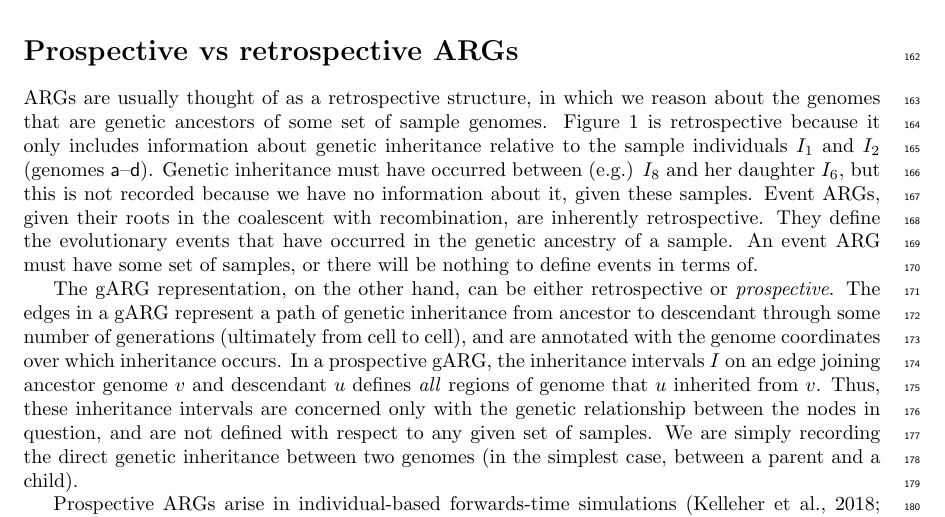
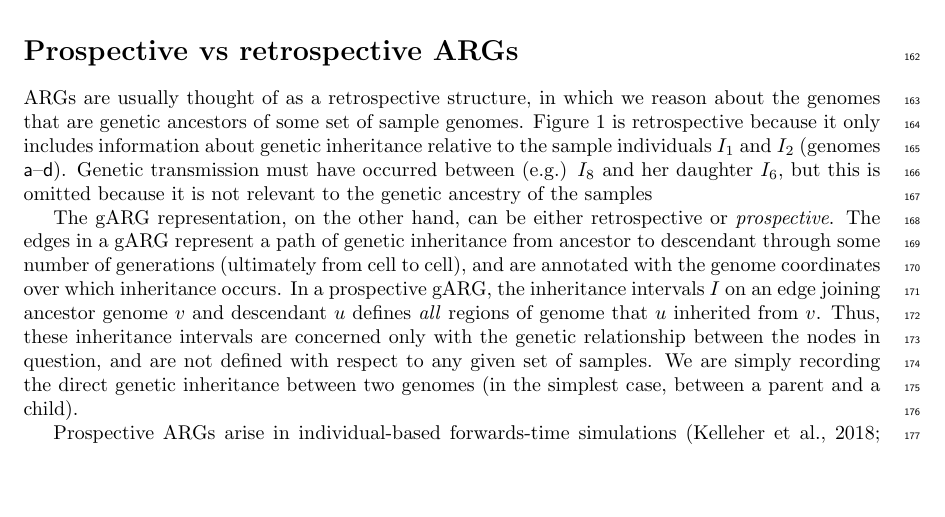
Before and after one commit to tskit-dev/what-is-an-arg-paper, a LaTeX paper (paper.tex): part of page 6 of 30, cut so that both start at the same text, the shorter picture padded with empty space. Compiled offline with pdfLaTeX.

Commit message:
Yan updates

```diff
--- a/paper.tex
+++ b/paper.tex
@@ -845,16 +845,11 @@ sample genomes. Figure~\ref{fig-arg-in-pedigree}
 is retrospective because it only includes information
 about genetic inheritance relative to the sample individuals
 $I_1$ and $I_2$ (genomes \textsf{a}--\textsf{d}).
-Genetic inheritance must have occurred between (e.g.)
-$I_8$ and her daughter $I_6$, but this is not recorded because
+Genetic transmission must have occurred between (e.g.)
+$I_8$ and her daughter $I_6$, but this is omitted because
 % this is probably not true, given we know the complete pedigree?
-we have no information about it, given these samples.
-Event ARGs, given their roots in the coalescent with recombination,
-are inherently retrospective. They define the evolutionary
-events that have occurred in the genetic ancestry of a sample.
-% This is weak, rephrase.
-An event ARG must have some set of samples, or there
-will be nothing to define events in terms of.
+it is not relevant to the genetic ancestry of the samples
+
 
 The gARG representation, on the other hand,
 can be either retrospective or \emph{prospective}.
```
